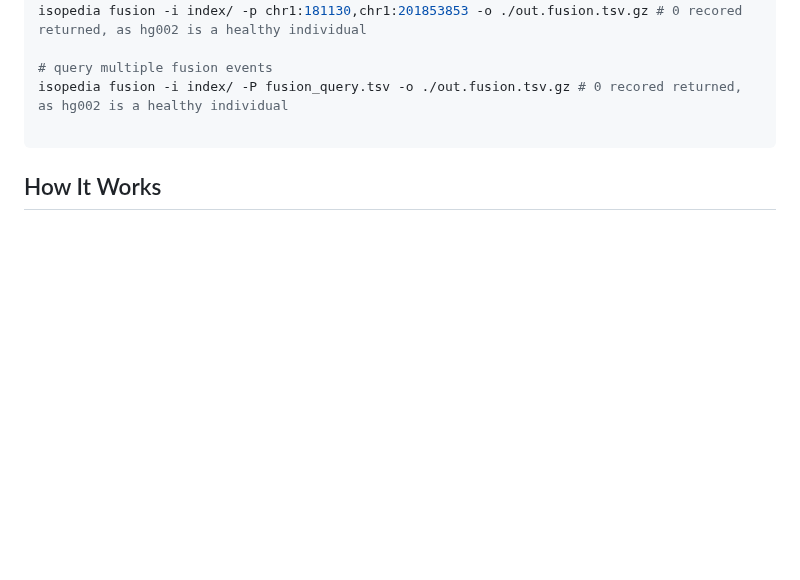
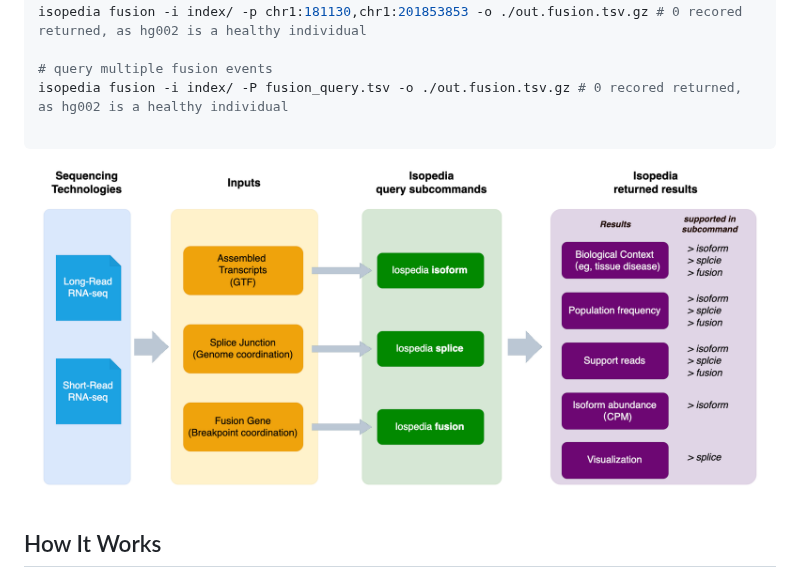
Before and after one commit to zhengxinchang/isopedia, a Markdown page: README.md, the part around the change. Rendered like a GitHub page; pictures changed too: img/workflow.png (added); blank space fills up the shorter version.

Commit message:
update-readme

````diff
--- a/README.md
+++ b/README.md
@@ -54,6 +54,10 @@ isopedia fusion -i index/ -p chr1:181130,chr1:201853853 -o ./out.fusion.tsv.gz #
 isopedia fusion -i index/ -P fusion_query.tsv -o ./out.fusion.tsv.gz # 0 recored returned, as hg002 is a healthy individual
 
 ```
+
+
+![What you can get from isopedia](./img/workflow.png)
+
 
 <!-- For GTF indexing details, see [Indexing GTF Files](doc/indexing_gtf.md). -->
 
````
Also changed, not shown: 1 other file.
